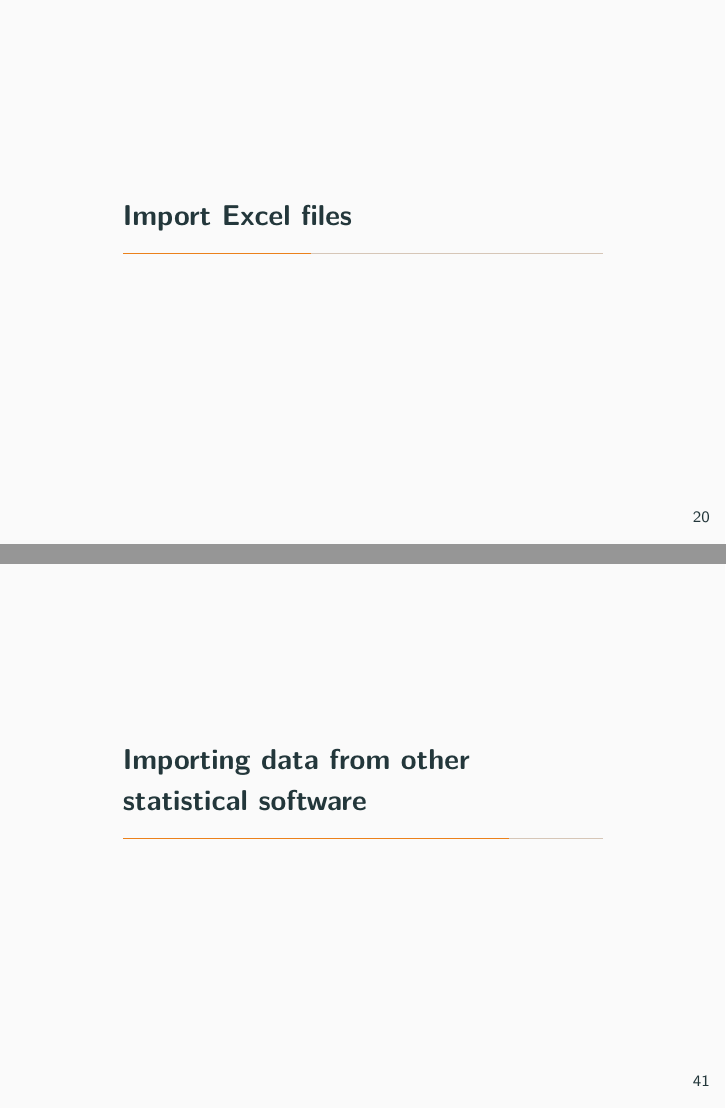
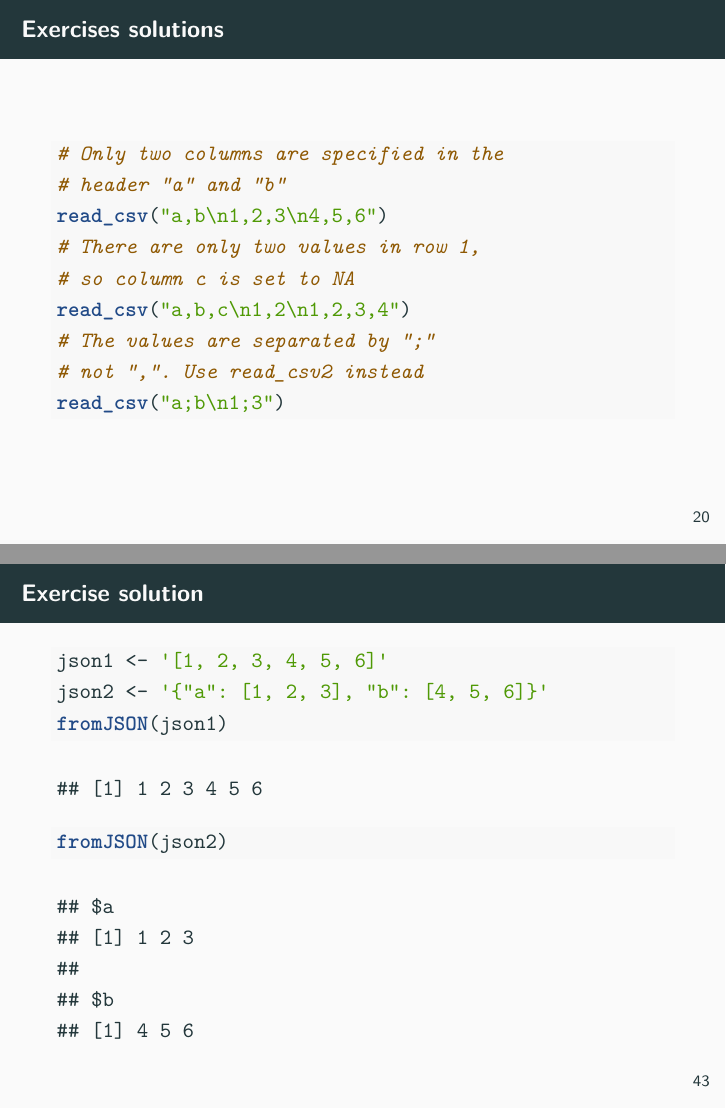
Before and after one commit to mhaber/HertieDataScience, an R Markdown document (slides/week5/lecture5.Rmd): pages 20 and 41 of 52 before the commit and pages 20 and 43 of 55 after it, joined at a grey line. The pictures show the output file slides/week5/lecture5.pdf that the author committed with the source.

Commit message:
week 5 solutions

````diff
--- a/slides/week5/lecture5.Rmd
+++ b/slides/week5/lecture5.Rmd
@@ -185,6 +185,20 @@ read_csv("a,b,c\n1,2\n1,2,3,4")
 read_csv("a;b\n1;3")
 ```
 
+## Exercises solutions
+
+```{r, eval = FALSE}
+# Only two columns are specified in the
+# header “a” and “b”
+read_csv("a,b\n1,2,3\n4,5,6")
+# There are only two values in row 1,
+# so column c is set to NA
+read_csv("a,b,c\n1,2\n1,2,3,4")
+# The values are separated by “;”
+# not “,”. Use read_csv2 instead
+read_csv("a;b\n1;3")
+```
+
 
 # Import Excel files
 
@@ -372,6 +393,16 @@ head(iris2)
 
 3. Call `fromJSON()` on both `json1` and `json2`
 
+## Exercise solution
+
+```{r}
+json1 <- '[1, 2, 3, 4, 5, 6]'
+json2 <- '{"a": [1, 2, 3], "b": [4, 5, 6]}'
+fromJSON(json1)
+fromJSON(json2)
+```
+
+
 # Importing data from other statistical software
 
 ## Importing data from other statistical software
````
Also changed, not shown: slides/week5/lecture5.pdf, slides/week5/lecture5.Rmd (9 more changed lines).
